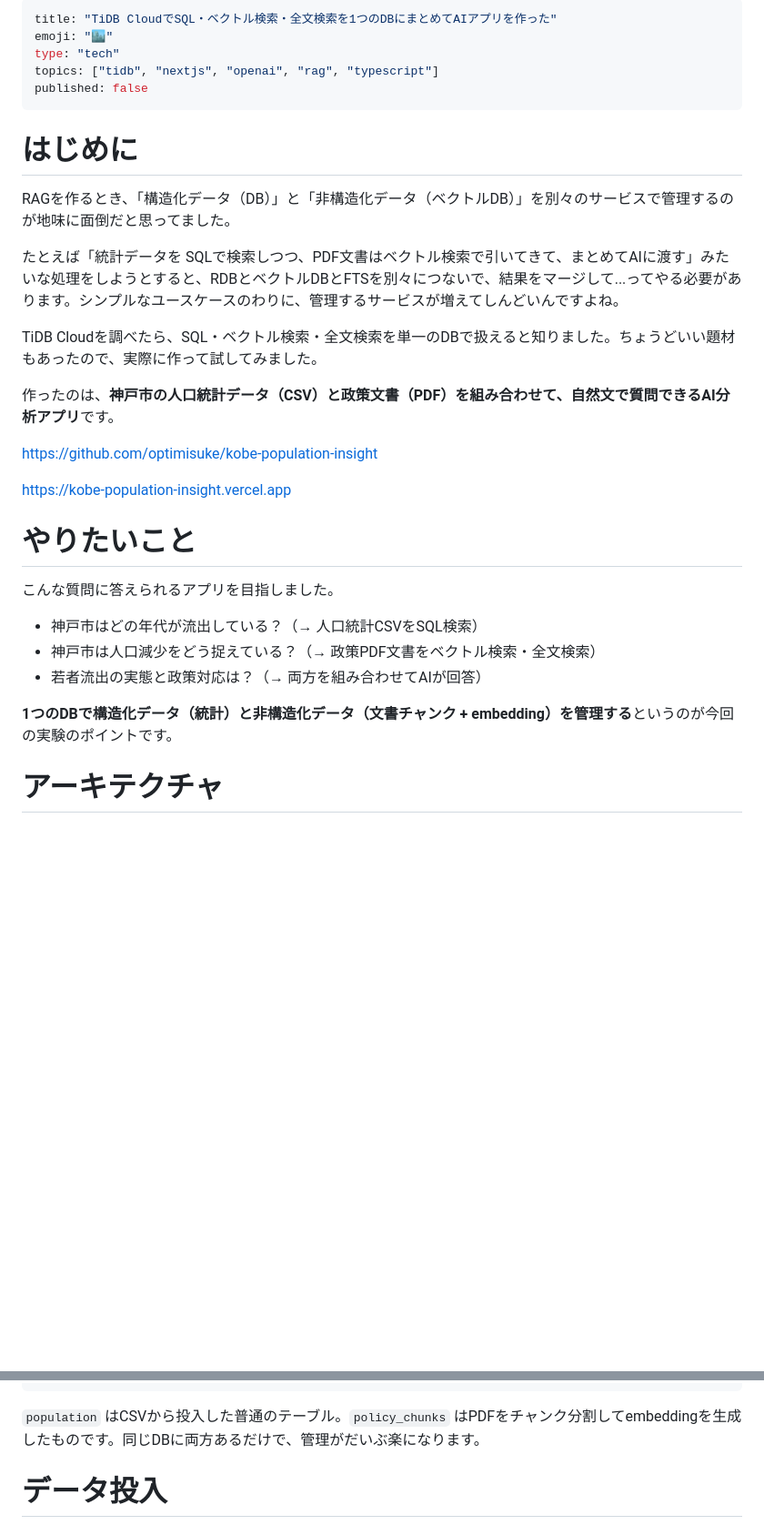
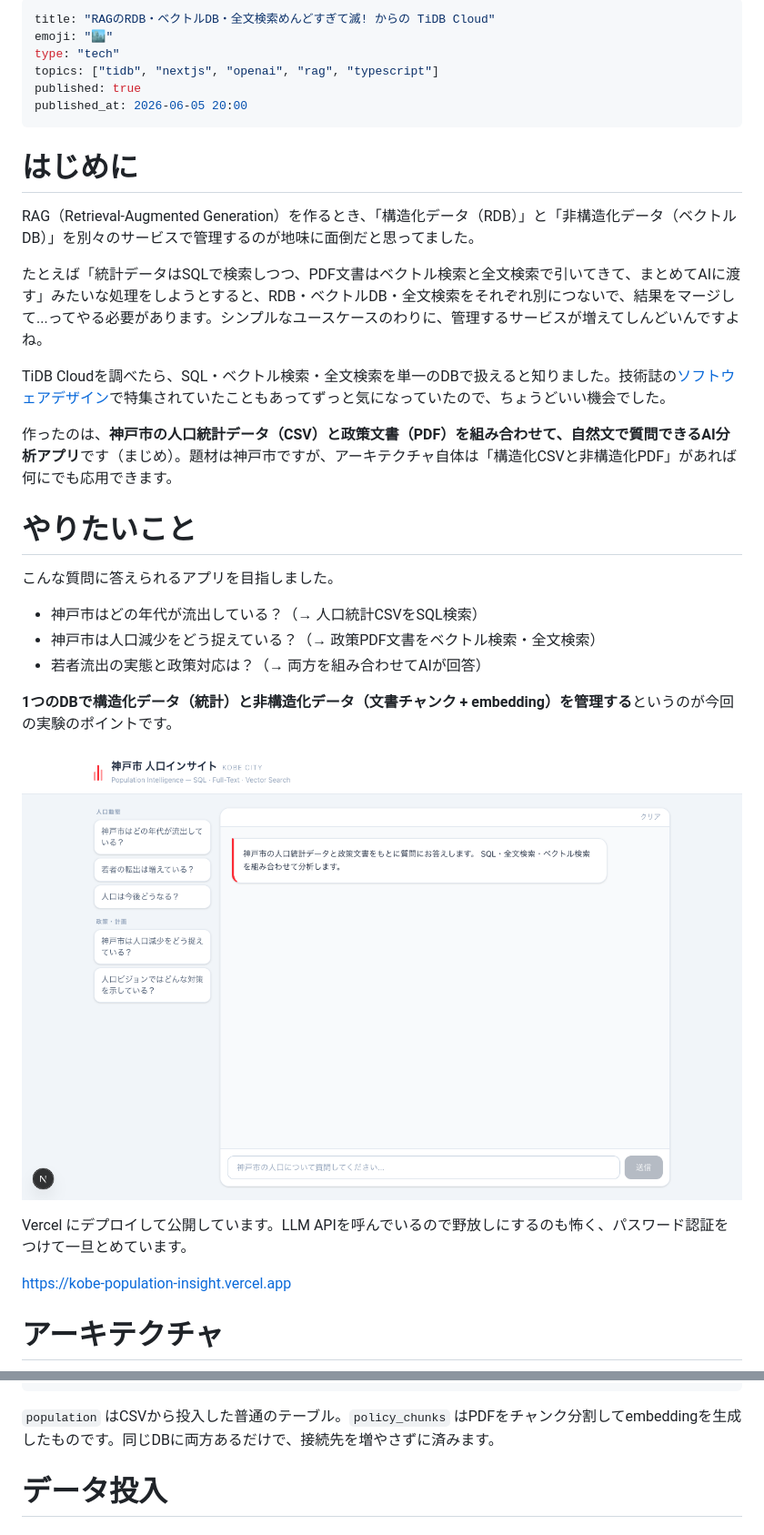
Before and after one commit to optimisuke/zenn-content, a Markdown page: articles/tidb-kobe-population-insight.md, 2 parts joined by grey strips. Shown: that part at 91% size. GitHub-like rendering; pictures changed too: images/tidb-kobe-population-insight/01-top.png; blank space fills up the shorter version.

````diff
--- a/articles/tidb-kobe-population-insight.md
+++ b/articles/tidb-kobe-population-insight.md
@@ -1,24 +1,21 @@
 ---
-title: "TiDB CloudでSQL・ベクトル検索・全文検索を1つのDBにまとめてAIアプリを作った"
+title: "RAGのRDB・ベクトルDB・全文検索めんどすぎて滅! からの TiDB Cloud"
 emoji: "🏙️"
 type: "tech"
 topics: ["tidb", "nextjs", "openai", "rag", "typescript"]
-published: false
+published: true
+published_at: 2026-06-05 20:00
 ---
 
 # はじめに
 
-RAGを作るとき、「構造化データ（DB）」と「非構造化データ（ベクトルDB）」を別々のサービスで管理するのが地味に面倒だと思ってました。
+RAG（Retrieval-Augmented Generation）を作るとき、「構造化データ（RDB）」と「非構造化データ（ベクトルDB）」を別々のサービスで管理するのが地味に面倒だと思ってました。
 
-たとえば「統計データを SQLで検索しつつ、PDF文書はベクトル検索で引いてきて、まとめてAIに渡す」みたいな処理をしようとすると、RDBとベクトルDBとFTSを別々につないで、結果をマージして...ってやる必要があります。シンプルなユースケースのわりに、管理するサービスが増えてしんどいんですよね。
+たとえば「統計データはSQLで検索しつつ、PDF文書はベクトル検索と全文検索で引いてきて、まとめてAIに渡す」みたいな処理をしようとすると、RDB・ベクトルDB・全文検索をそれぞれ別につないで、結果をマージして...ってやる必要があります。シンプルなユースケースのわりに、管理するサービスが増えてしんどいんですよね。
 
-TiDB Cloudを調べたら、SQL・ベクトル検索・全文検索を単一のDBで扱えると知りました。ちょうどいい題材もあったので、実際に作って試してみました。
+TiDB Cloudを調べたら、SQL・ベクトル検索・全文検索を単一のDBで扱えると知りました。技術誌の[ソフトウェアデザイン](https://gihyo.jp/magazine/SD)で特集されていたこともあってずっと気になっていたので、ちょうどいい機会でした。
 
-作ったのは、**神戸市の人口統計データ（CSV）と政策文書（PDF）を組み合わせて、自然文で質問できるAI分析アプリ**です。
-
-https://github.com/optimisuke/kobe-population-insight
-
-https://kobe-population-insight.vercel.app
+作ったのは、**神戸市の人口統計データ（CSV）と政策文書（PDF）を組み合わせて、自然文で質問できるAI分析アプリ**です（まじめ）。題材は神戸市ですが、アーキテクチャ自体は「構造化CSVと非構造化PDF」があれば何にでも応用できます。
 
 # やりたいこと
 
@@ -30,5 +27,11 @@ https://kobe-population-insight.vercel.app
 
 **1つのDBで構造化データ（統計）と非構造化データ（文書チャンク + embedding）を管理する**というのが今回の実験のポイントです。
 
+![アプリの画面](/images/tidb-kobe-population-insight/01-top.png)
+
+Vercel にデプロイして公開しています。LLM APIを呼んでいるので野放しにするのも怖く、パスワード認証をつけて一旦とめています。
+
+https://kobe-population-insight.vercel.app
+
 # アーキテクチャ
 
@@ -72,7 +76,7 @@ CREATE TABLE policy_chunks (
 );
 ```
 
-`population` はCSVから投入した普通のテーブル。`policy_chunks` はPDFをチャンク分割してembeddingを生成したものです。同じDBに両方あるだけで、管理がだいぶ楽になります。
+`population` はCSVから投入した普通のテーブル。`policy_chunks` はPDFをチャンク分割してembeddingを生成したものです。同じDBに両方あるだけで、接続先を増やさずに済みます。
 
 # データ投入
 
````
Also changed, not shown: other parts of articles/tidb-kobe-population-insight.md (+68 -75 lines), images/tidb-kobe-population-insight/02-sql-answer.png (added), images/tidb-kobe-population-insight/03-accordion-sql.png (added), images/tidb-kobe-population-insight/04-vector-answer.png (added), images/tidb-kobe-population-insight/05-accordion-chunks.png (added).
